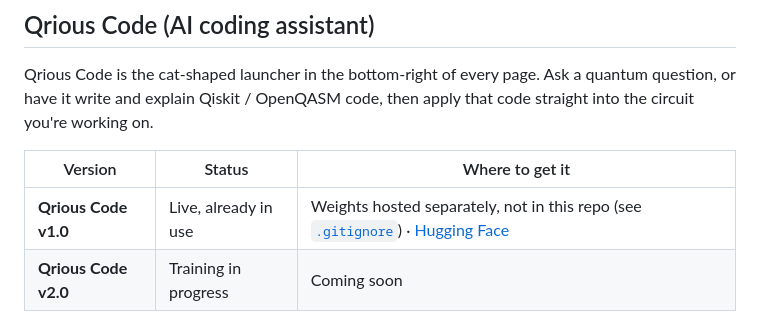
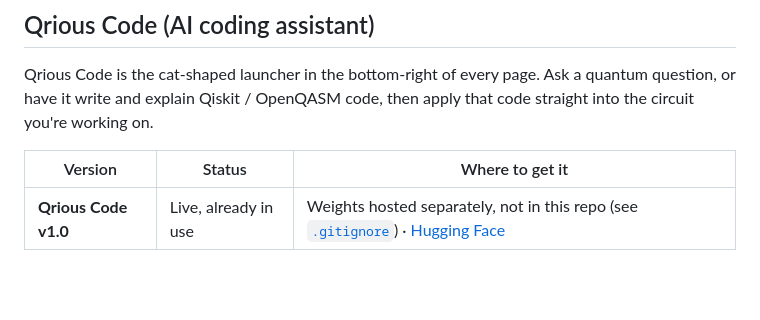
Before and after one commit to victor-van-doom-rdj/hacknowa-public, a Markdown page: README.md, the part around one of its changes. Drawn GitHub-style; blank space fills up the shorter version.

````diff
--- a/README.md
+++ b/README.md
@@ -194,7 +194,6 @@ Qrious Code is the cat-shaped launcher in the bottom-right of every page. Ask a
 | Version | Status | Where to get it |
 |---|---|---|
 | **Qrious Code v1.0** | Live, already in use | Weights hosted separately, not in this repo (see [`.gitignore`](./.gitignore)) · [Hugging Face](https://huggingface.co/sarvan-2187/qrious-code-1.0) |
-| **Qrious Code v2.0** | Training in progress | Coming soon |
 
 ```mermaid
 flowchart LR
````
Also changed, not shown: other parts of README.md (+0 -1 lines).
